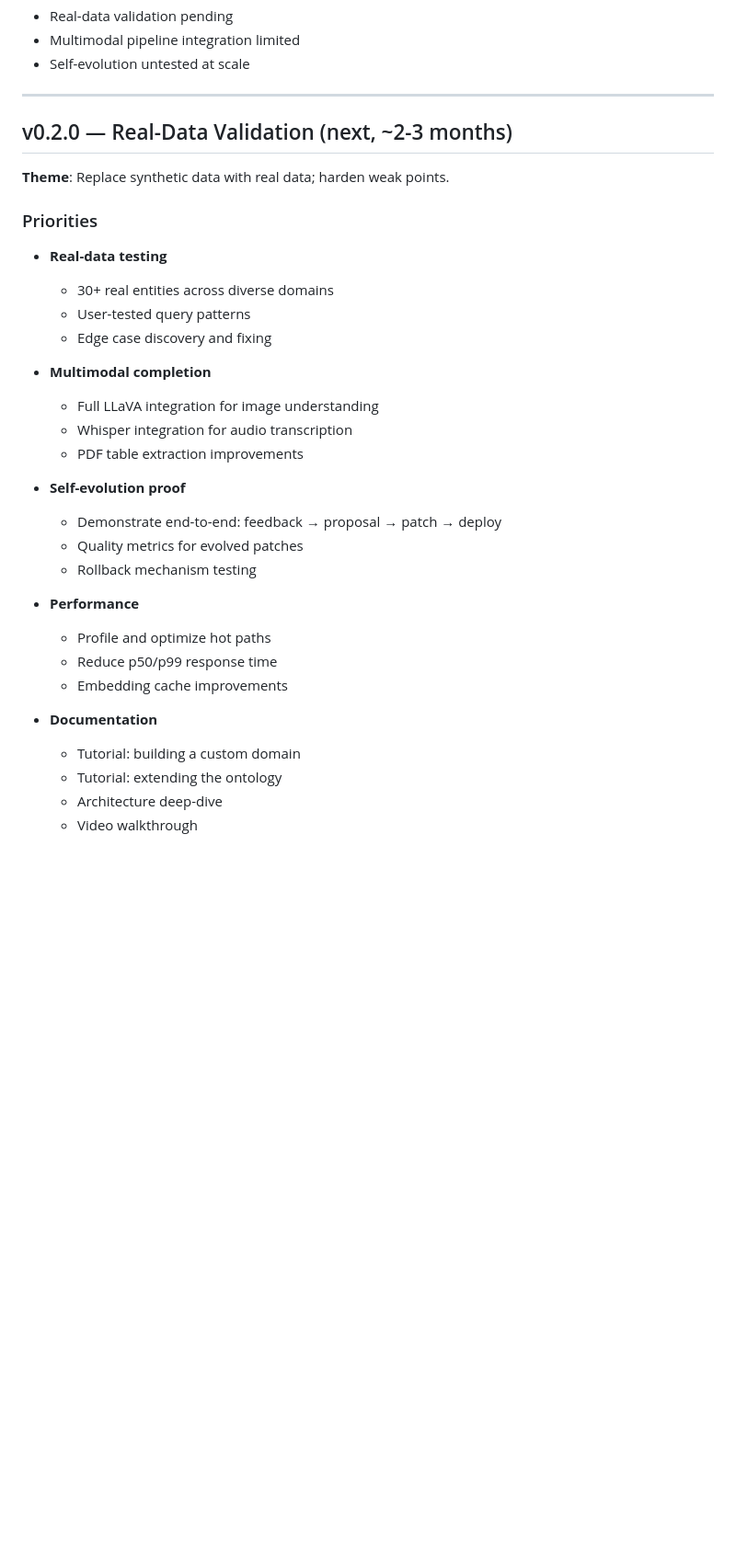
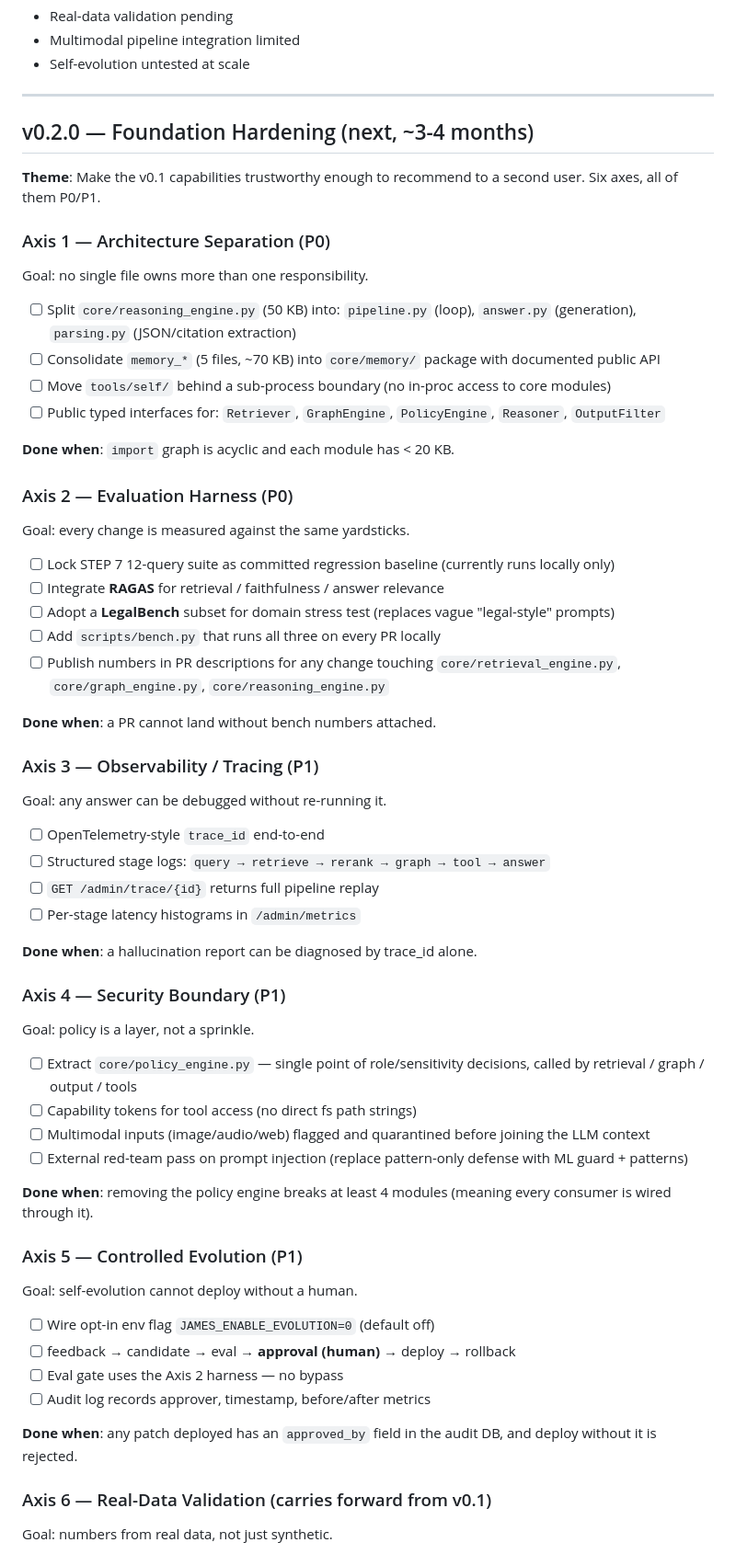
Before and after one commit to 222315AIS/James-RAG-Evol, a Markdown page: ROADMAP.md, the part around one of its changes. Shown at 92% size. Rendered like a GitHub page; blank space fills up the shorter version.

```diff
--- a/ROADMAP.md
+++ b/ROADMAP.md
@@ -29,34 +29,83 @@
 
 ---
 
-## v0.2.0 — Real-Data Validation (next, ~2-3 months)
+## v0.2.0 — Foundation Hardening (next, ~3-4 months)
 
-**Theme**: Replace synthetic data with real data; harden weak points.
+**Theme**: Make the v0.1 capabilities trustworthy enough to recommend
+to a second user. Six axes, all of them P0/P1.
 
-### Priorities
+### Axis 1 — Architecture Separation (P0)
 
-- **Real-data testing**
-  - 30+ real entities across diverse domains
-  - User-tested query patterns
-  - Edge case discovery and fixing
+Goal: no single file owns more than one responsibility.
 
-- **Multimodal completion**
-  - Full LLaVA integration for image understanding
-  - Whisper integration for audio transcription
-  - PDF table extraction improvements
+- [ ] Split `core/reasoning_engine.py` (50 KB) into:
+      `pipeline.py` (loop), `answer.py` (generation),
+      `parsing.py` (JSON/citation extraction)
+- [ ] Consolidate `memory_*` (5 files, ~70 KB) into
+      `core/memory/` package with documented public API
+- [ ] Move `tools/self/` behind a sub-process boundary
+      (no in-proc access to core modules)
+- [ ] Public typed interfaces for: `Retriever`, `GraphEngine`,
+      `PolicyEngine`, `Reasoner`, `OutputFilter`
 
-- **Self-evolution proof**
-  - Demonstrate end-to-end: feedback → proposal → patch → deploy
-  - Quality metrics for evolved patches
-  - Rollback mechanism testing
+**Done when**: `import` graph is acyclic and each module has < 20 KB.
 
-- **Performance**
-  - Profile and optimize hot paths
-  - Reduce p50/p99 response time
-  - Embedding cache improvements
+### Axis 2 — Evaluation Harness (P0)
 
-- **Documentation**
-  - Tutorial: building a custom domain
-  - Tutorial: extending the ontology
-  - Architecture deep-dive
-  - Video walkthrough
+Goal: every change is measured against the same yardsticks.
+
+- [ ] Lock STEP 7 12-query suite as committed regression baseline
+      (currently runs locally only)
+- [ ] Integrate **RAGAS** for retrieval / faithfulness / answer relevance
+- [ ] Adopt a **LegalBench** subset for domain stress test
+      (replaces vague "legal-style" prompts)
+- [ ] Add `scripts/bench.py` that runs all three on every PR locally
+- [ ] Publish numbers in PR descriptions for any change touching
+      `core/retrieval_engine.py`, `core/graph_engine.py`,
+      `core/reasoning_engine.py`
+
+**Done when**: a PR cannot land without bench numbers attached.
+
+### Axis 3 — Observability / Tracing (P1)
+
+Goal: any answer can be debugged without re-running it.
+
+- [ ] OpenTelemetry-style `trace_id` end-to-end
+- [ ] Structured stage logs:
+      `query → retrieve → rerank → graph → tool → answer`
+- [ ] `GET /admin/trace/{id}` returns full pipeline replay
+- [ ] Per-stage latency histograms in `/admin/metrics`
+
+**Done when**: a hallucination report can be diagnosed by trace_id alone.
+
+### Axis 4 — Security Boundary (P1)
+
+Goal: policy is a layer, not a sprinkle.
+
+- [ ] Extract `core/policy_engine.py` — single point of role/sensitivity
+      decisions, called by retrieval / graph / output / tools
+- [ ] Capability tokens for tool access (no direct fs path strings)
+- [ ] Multimodal inputs (image/audio/web) flagged and quarantined
+      before joining the LLM context
+- [ ] External red-team pass on prompt injection (replace pattern-only
+      defense with ML guard + patterns)
+
+**Done when**: removing the policy engine breaks at least 4 modules
+(meaning every consumer is wired through it).
+
+### Axis 5 — Controlled Evolution (P1)
+
+Goal: self-evolution cannot deploy without a human.
+
+- [ ] Wire opt-in env flag `JAMES_ENABLE_EVOLUTION=0` (default off)
+- [ ] feedback → candidate → eval → **approval (human)** → deploy → rollback
+- [ ] Eval gate uses the Axis 2 harness — no bypass
+- [ ] Audit log records approver, timestamp, before/after metrics
+
+**Done when**: any patch deployed has an `approved_by` field in the
+audit DB, and deploy without it is rejected.
+
+### Axis 6 — Real-Data Validation (carries forward from v0.1)
+
+Goal: numbers from real data, not just synthetic.
+
```
Also changed, not shown: other parts of ROADMAP.md (+16 -1 lines), docs/ARCHITECTURE.md (added, +162 -0 lines).
